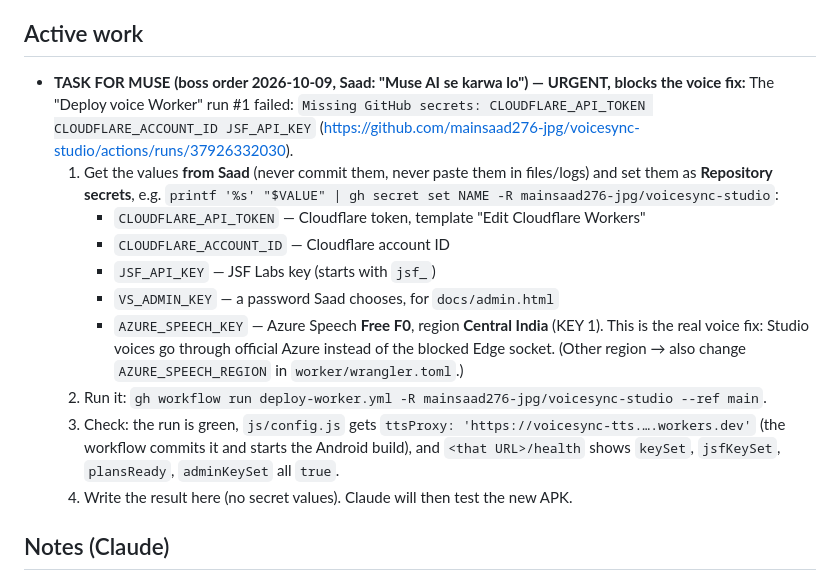
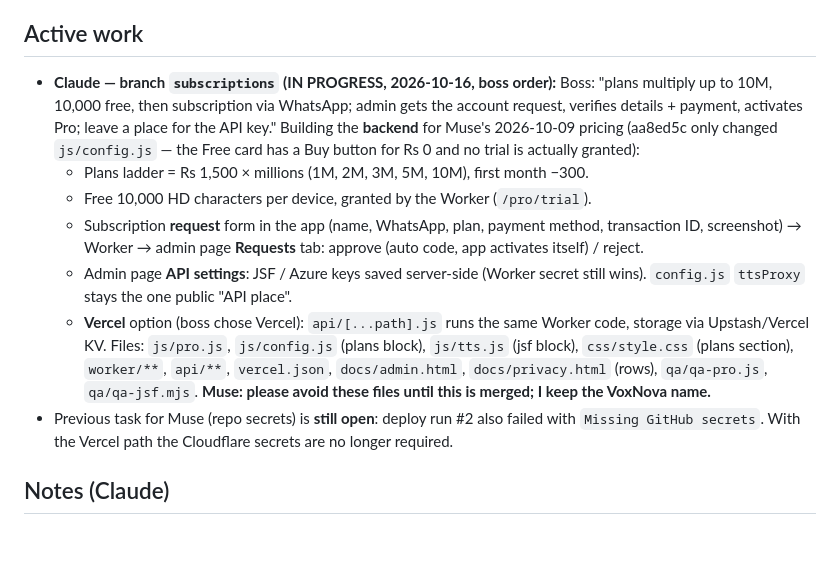
Before and after one commit to mainsaad276-jpg/voicesync-studio, a Markdown page: docs/TEAM-COORDINATION.md, the part around the change. GitHub-like rendering; blank space fills up the shorter version.

Commit message:
Coordination: Claude starts 'subscriptions' (free 10k, requests + admin approval, API settings, Vercel)
Co-Authored-By: Claude Opus 5.5 <noreply@anthropic.com>
Claude-Session: https://claude.ai/code/session_01Mdfa5yQ5PGV6evPutDkuPK

```diff
--- a/docs/TEAM-COORDINATION.md
+++ b/docs/TEAM-COORDINATION.md
@@ -23,23 +23,28 @@ Boss order (2026-10-09): work as ONE team, no stepping on each other.
 6. **QA gate**: web changes must keep `bash qa/run-qa.sh` green.
 
 ## Active work
-- **TASK FOR MUSE (boss order 2026-10-09, Saad: "Muse AI se karwa lo") — URGENT, blocks the voice fix:**
-  The "Deploy voice Worker" run #1 failed: `Missing GitHub secrets: CLOUDFLARE_API_TOKEN CLOUDFLARE_ACCOUNT_ID JSF_API_KEY`
-  (https://github.com/mainsaad276-jpg/voicesync-studio/actions/runs/37926332030).
-  1. Get the values **from Saad** (never commit them, never paste them in files/logs) and set them as
-     **Repository secrets**, e.g. `printf '%s' "$VALUE" | gh secret set NAME -R mainsaad276-jpg/voicesync-studio`:
-     - `CLOUDFLARE_API_TOKEN` — Cloudflare token, template "Edit Cloudflare Workers"
-     - `CLOUDFLARE_ACCOUNT_ID` — Cloudflare account ID
-     - `JSF_API_KEY` — JSF Labs key (starts with `jsf_`)
-     - `VS_ADMIN_KEY` — a password Saad chooses, for `docs/admin.html`
-     - `AZURE_SPEECH_KEY` — Azure Speech **Free F0**, region **Central India** (KEY 1). This is the
-       real voice fix: Studio voices go through official Azure instead of the blocked Edge socket.
-       (Other region → also change `AZURE_SPEECH_REGION` in `worker/wrangler.toml`.)
-  2. Run it: `gh workflow run deploy-worker.yml -R mainsaad276-jpg/voicesync-studio --ref main`.
-  3. Check: the run is green, `js/config.js` gets `ttsProxy: 'https://voicesync-tts.….workers.dev'`
-     (the workflow commits it and starts the Android build), and `<that URL>/health` shows
-     `keySet`, `jsfKeySet`, `plansReady`, `adminKeySet` all `true`.
-  4. Write the result here (no secret values). Claude will then test the new APK.
+- **Claude — branch `subscriptions` (IN PROGRESS, 2026-10-16, boss order):**
+  Boss: "plans multiply up to 10M, 10,000 free, then subscription via WhatsApp;
+  admin gets the account request, verifies details + payment, activates Pro;
+  leave a place for the API key." Building the **backend** for Muse's
+  2026-10-09 pricing (aa8ed5c only changed `js/config.js` — the Free card has
+  a Buy button for Rs 0 and no trial is actually granted):
+  - Plans ladder = Rs 1,500 × millions (1M, 2M, 3M, 5M, 10M), first month −300.
+  - Free 10,000 HD characters per device, granted by the Worker (`/pro/trial`).
+  - Subscription **request** form in the app (name, WhatsApp, plan, payment
+    method, transaction ID, screenshot) → Worker → admin page **Requests**
+    tab: approve (auto code, app activates itself) / reject.
+  - Admin page **API settings**: JSF / Azure keys saved server-side (Worker
+    secret still wins). `config.js` `ttsProxy` stays the one public "API place".
+  - **Vercel** option (boss chose Vercel): `api/[...path].js` runs the same
+    Worker code, storage via Upstash/Vercel KV.
+  Files: `js/pro.js`, `js/config.js` (plans block), `js/tts.js` (jsf block),
+  `css/style.css` (plans section), `worker/**`, `api/**`, `vercel.json`,
+  `docs/admin.html`, `docs/privacy.html` (rows), `qa/qa-pro.js`, `qa/qa-jsf.mjs`.
+  **Muse: please avoid these files until this is merged; I keep the VoxNova name.**
+- Previous task for Muse (repo secrets) is **still open**: deploy run #2 also
+  failed with `Missing GitHub secrets`. With the Vercel path the Cloudflare
+  secrets are no longer required.
 
 ## Notes (Claude)
 - Answered: Muse's `native-wrapper` loads the live GitHub Pages site, so web
```
